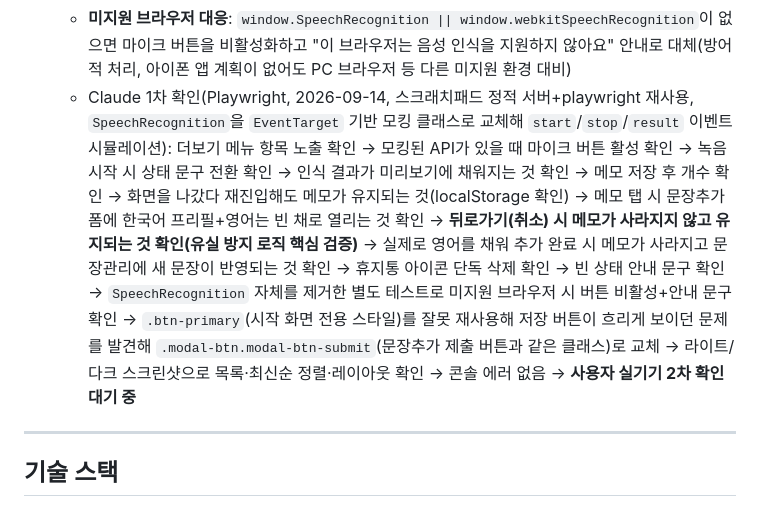
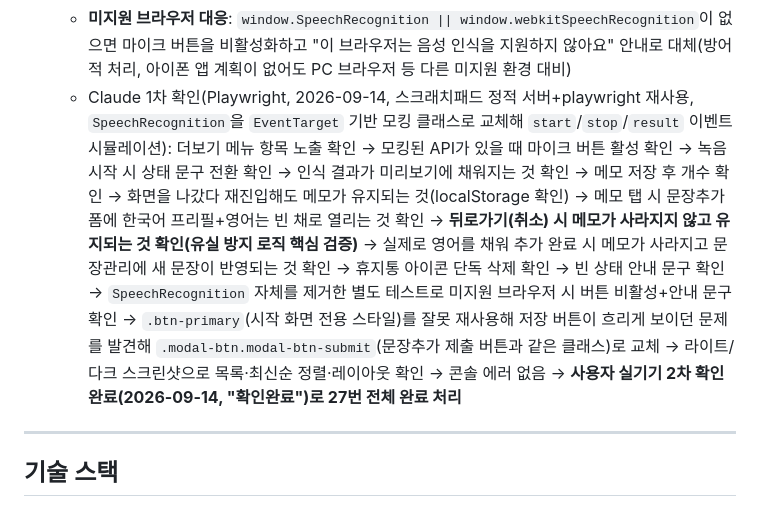
Before and after one commit to chloeparklabs/tuk-tak, a Markdown page: CLAUDE.md, the part around one of its changes. Drawn GitHub-style.

Commit message:
음성 메모(27번) 사용자 2차 확인 완료 기록
Co-Authored-By: Claude Sonnet 5 <noreply@anthropic.com>

```diff
--- a/CLAUDE.md
+++ b/CLAUDE.md
@@ -215,7 +215,7 @@
   - **완성 화면**(메모함 목록에서 항목 탭): 기존 문장추가 폼(`openAddModal`)을 재사용 — 함수 시그니처를 `openAddModal(sentence, options)`로 확장해 `options.prefillKr`로 한국어 칸에 메모 텍스트를 미리 채운 채 새 문장 추가 모드로 열림(영어 칸은 비워둠, 사용자가 채워서 완성). **메모는 탭하는 즉시 지우지 않고, 실제로 "추가"가 성사되는 순간에만 삭제**(`options.sourceMemoId`를 기억해뒀다가 `addSentence()` 성공 시 `deleteVoiceMemo()`) — 중간에 뒤로가기로 취소하면 메모가 그대로 남아있어 데이터 유실이 없음
   - **`addModalReturnScreen` 계산 방식 개선**: 기존엔 `listScreen`이 보이는지만 확인하는 2방향 삼항연산자였는데(카드/문장관리 두 진입점만 상정), 음성 메모 화면이라는 세 번째 진입점이 생기며 `document.querySelector('.screen:not(.hidden)') || cardScreen`으로 일반화 — 앞으로 새 진입점이 추가돼도 이 로직을 다시 손볼 필요 없음
   - **미지원 브라우저 대응**: `window.SpeechRecognition || window.webkitSpeechRecognition`이 없으면 마이크 버튼을 비활성화하고 "이 브라우저는 음성 인식을 지원하지 않아요" 안내로 대체(방어적 처리, 아이폰 앱 계획이 없어도 PC 브라우저 등 다른 미지원 환경 대비)
-  - Claude 1차 확인(Playwright, 2026-09-14, 스크래치패드 정적 서버+playwright 재사용, `SpeechRecognition`을 `EventTarget` 기반 모킹 클래스로 교체해 `start`/`stop`/`result` 이벤트 시뮬레이션): 더보기 메뉴 항목 노출 확인 → 모킹된 API가 있을 때 마이크 버튼 활성 확인 → 녹음 시작 시 상태 문구 전환 확인 → 인식 결과가 미리보기에 채워지는 것 확인 → 메모 저장 후 개수 확인 → 화면을 나갔다 재진입해도 메모가 유지되는 것(localStorage 확인) → 메모 탭 시 문장추가 폼에 한국어 프리필+영어는 빈 채로 열리는 것 확인 → **뒤로가기(취소) 시 메모가 사라지지 않고 유지되는 것 확인(유실 방지 로직 핵심 검증)** → 실제로 영어를 채워 추가 완료 시 메모가 사라지고 문장관리에 새 문장이 반영되는 것 확인 → 휴지통 아이콘 단독 삭제 확인 → 빈 상태 안내 문구 확인 → `SpeechRecognition` 자체를 제거한 별도 테스트로 미지원 브라우저 시 버튼 비활성+안내 문구 확인 → `.btn-primary`(시작 화면 전용 스타일)를 잘못 재사용해 저장 버튼이 흐리게 보이던 문제를 발견해 `.modal-btn.modal-btn-submit`(문장추가 제출 버튼과 같은 클래스)로 교체 → 라이트/다크 스크린샷으로 목록·최신순 정렬·레이아웃 확인 → 콘솔 에러 없음 → **사용자 실기기 2차 확인 대기 중**
+  - Claude 1차 확인(Playwright, 2026-09-14, 스크래치패드 정적 서버+playwright 재사용, `SpeechRecognition`을 `EventTarget` 기반 모킹 클래스로 교체해 `start`/`stop`/`result` 이벤트 시뮬레이션): 더보기 메뉴 항목 노출 확인 → 모킹된 API가 있을 때 마이크 버튼 활성 확인 → 녹음 시작 시 상태 문구 전환 확인 → 인식 결과가 미리보기에 채워지는 것 확인 → 메모 저장 후 개수 확인 → 화면을 나갔다 재진입해도 메모가 유지되는 것(localStorage 확인) → 메모 탭 시 문장추가 폼에 한국어 프리필+영어는 빈 채로 열리는 것 확인 → **뒤로가기(취소) 시 메모가 사라지지 않고 유지되는 것 확인(유실 방지 로직 핵심 검증)** → 실제로 영어를 채워 추가 완료 시 메모가 사라지고 문장관리에 새 문장이 반영되는 것 확인 → 휴지통 아이콘 단독 삭제 확인 → 빈 상태 안내 문구 확인 → `SpeechRecognition` 자체를 제거한 별도 테스트로 미지원 브라우저 시 버튼 비활성+안내 문구 확인 → `.btn-primary`(시작 화면 전용 스타일)를 잘못 재사용해 저장 버튼이 흐리게 보이던 문제를 발견해 `.modal-btn.modal-btn-submit`(문장추가 제출 버튼과 같은 클래스)로 교체 → 라이트/다크 스크린샷으로 목록·최신순 정렬·레이아웃 확인 → 콘솔 에러 없음 → **사용자 실기기 2차 확인 완료(2026-09-14, "확인완료")로 27번 전체 완료 처리**
 
 ---
 
```
Also changed, not shown: other parts of CLAUDE.md (+2 -2 lines).
